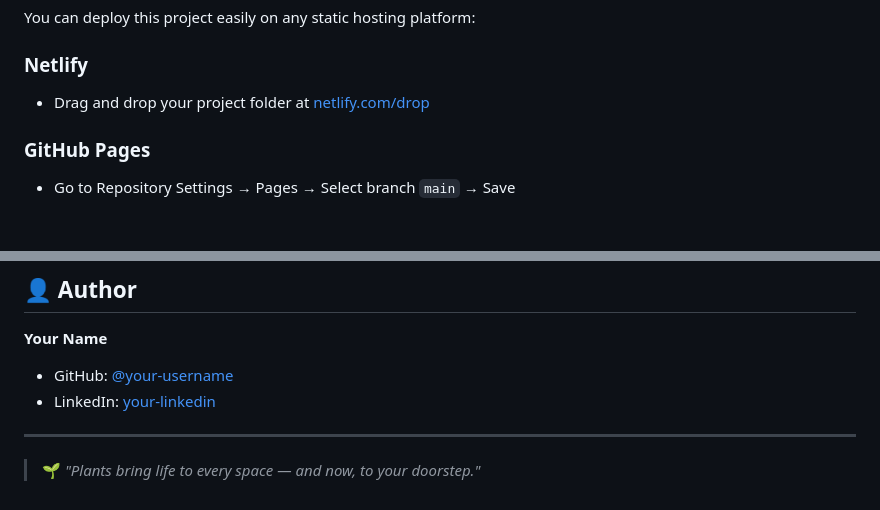
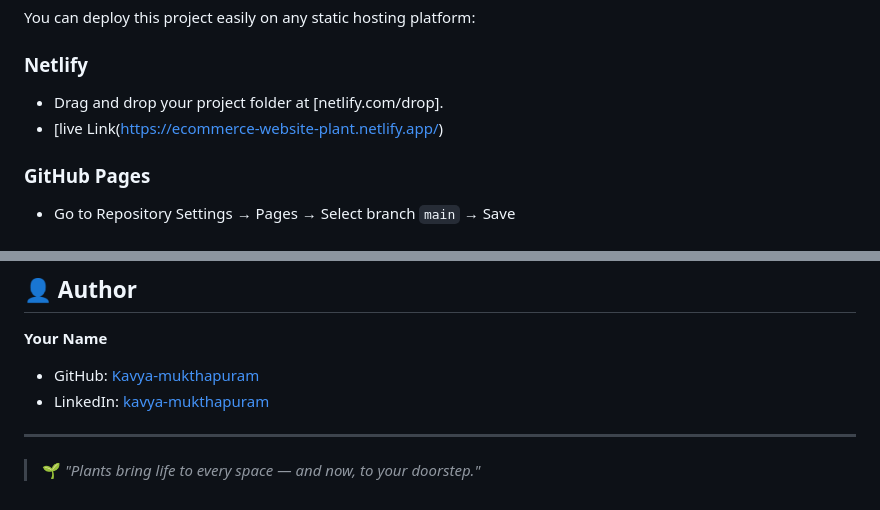
Before and after one commit to Kavya-mukthapuram/Ecommerce-Website, a Markdown page: README.md, 2 parts joined by grey strips. Rendered like a GitHub page.

```diff
--- a/README.md
+++ b/README.md
@@ -135,7 +135,8 @@ All plant data and user orders are stored and managed in **Supabase**:
 You can deploy this project easily on any static hosting platform:
 
 ### Netlify
-- Drag and drop your project folder at [netlify.com/drop](https://ecommerce-website-plant.netlify.app/)
+- Drag and drop your project folder at [netlify.com/drop].
+- [live Link(https://ecommerce-website-plant.netlify.app/)
 
 ### GitHub Pages
 - Go to Repository Settings → Pages → Select branch `main` → Save
@@ -163,8 +164,8 @@ This project is licensed under the [MIT License](./LICENSE).
 ## 👤 Author
 
 **Your Name**
-- GitHub: [@your-username](https://github.com/your-Kavya-mukthapuram)
-- LinkedIn: [your-linkedin](https://linkedin.com/in/your-profile)
+- GitHub: [Kavya-mukthapuram](https://github.com/your-Kavya-mukthapuram)
+- LinkedIn: [kavya-mukthapuram](https://www.linkedin.com/in/kavya-mukthapuram-228966346)
 
 ---
 
```
